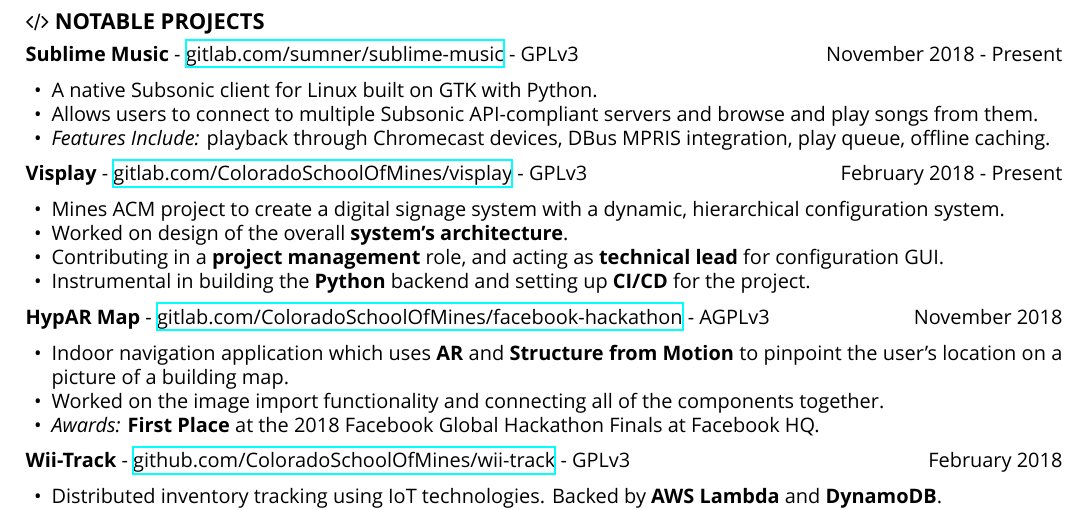
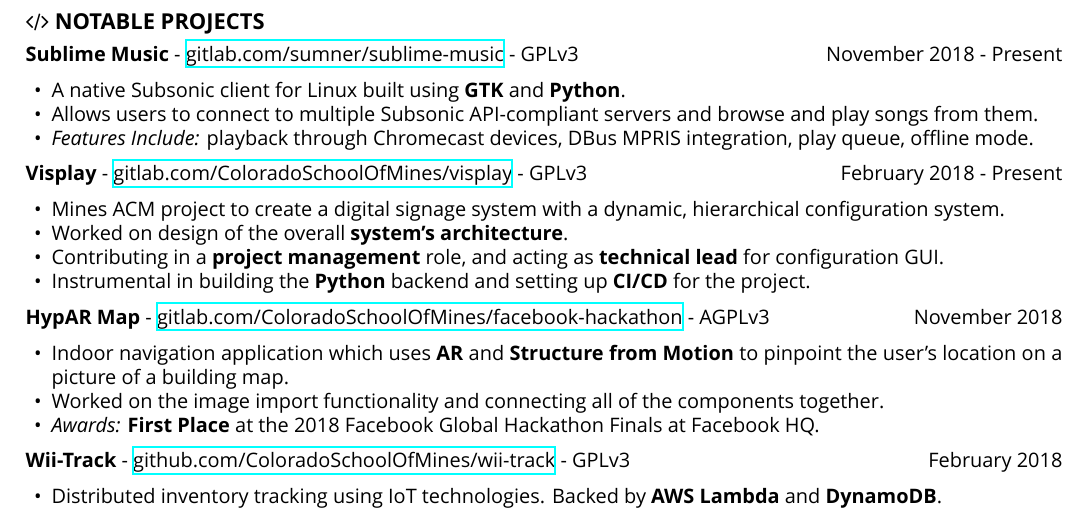
Before and after one commit to sumnerevans/resume, a LaTeX CV (resume.tex): part of page 2 of 2, cut so that both start at the same text. Compiled offline with XeLaTeX.

Commit message:
Update Sublime Music section

```diff
--- a/resume.tex
+++ b/resume.tex
@@ -165,11 +165,12 @@
 \href{https://gitlab.com/sumner/sublime-music}{gitlab.com/sumner/sublime-music}
 - GPLv3 \hfill November 2018 - Present
 \begin{itemize}
-    \item A native Subsonic client for Linux built on GTK with Python.
+    \item A native Subsonic client for Linux built using \textbf{GTK} and
+        \textbf{Python}.
     \item Allows users to connect to multiple Subsonic API-compliant servers and
         browse and play songs from them.
     \item \textit{Features Include:} playback through Chromecast devices, DBus
-        MPRIS integration, play queue, offline caching.
+        MPRIS integration, play queue, offline mode.
 \end{itemize}
 
 \textbf{Visplay} -
```
Also changed, not shown: resume.pdf.
